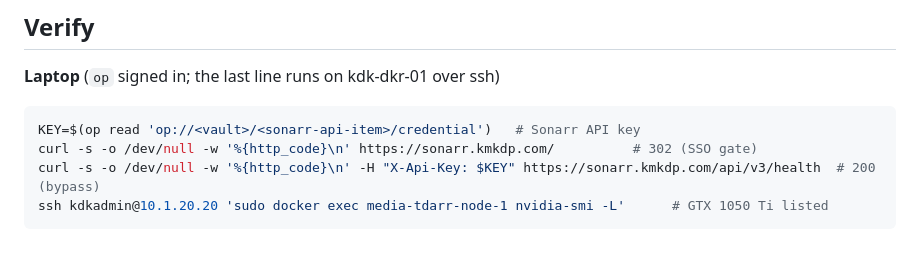
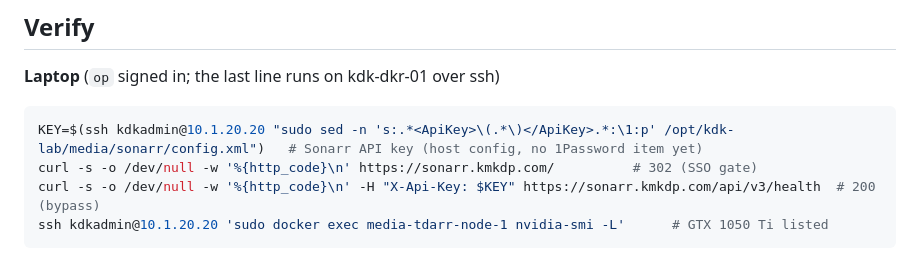
Before and after one commit to BigH3ater/kdk-lab-dkr, a Markdown page: docs/services/media.md, the part around the change. GitHub-like rendering.

````diff
--- a/docs/services/media.md
+++ b/docs/services/media.md
@@ -33,7 +33,7 @@ Acquisition, subtitles, request-library management and GPU transcode on kdk-dkr-
 **Laptop** (`op` signed in; the last line runs on kdk-dkr-01 over ssh)
 
 ```bash
-KEY=$(op read 'op://<vault>/<sonarr-api-item>/credential')   # Sonarr API key
+KEY=$(ssh kdkadmin@10.1.20.20 "sudo sed -n 's:.*<ApiKey>\(.*\)</ApiKey>.*:\1:p' /opt/kdk-lab/media/sonarr/config.xml")   # Sonarr API key (host config, no 1Password item yet)
 curl -s -o /dev/null -w '%{http_code}\n' https://sonarr.kmkdp.com/          # 302 (SSO gate)
 curl -s -o /dev/null -w '%{http_code}\n' -H "X-Api-Key: $KEY" https://sonarr.kmkdp.com/api/v3/health  # 200 (bypass)
 ssh kdkadmin@10.1.20.20 'sudo docker exec media-tdarr-node-1 nvidia-smi -L'      # GTX 1050 Ti listed
````
Also changed, not shown: docs/komodo-gitops.md (+2 -2 lines).
